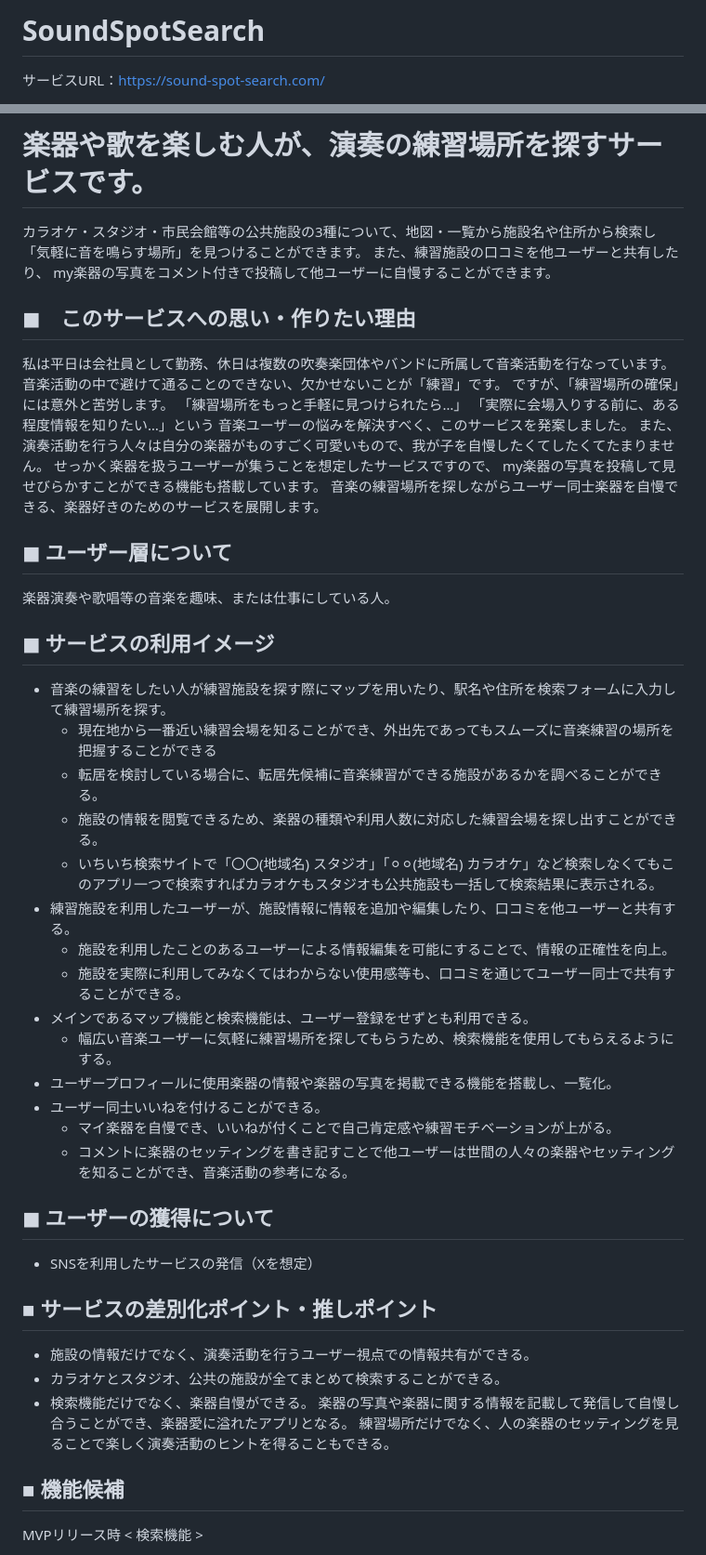
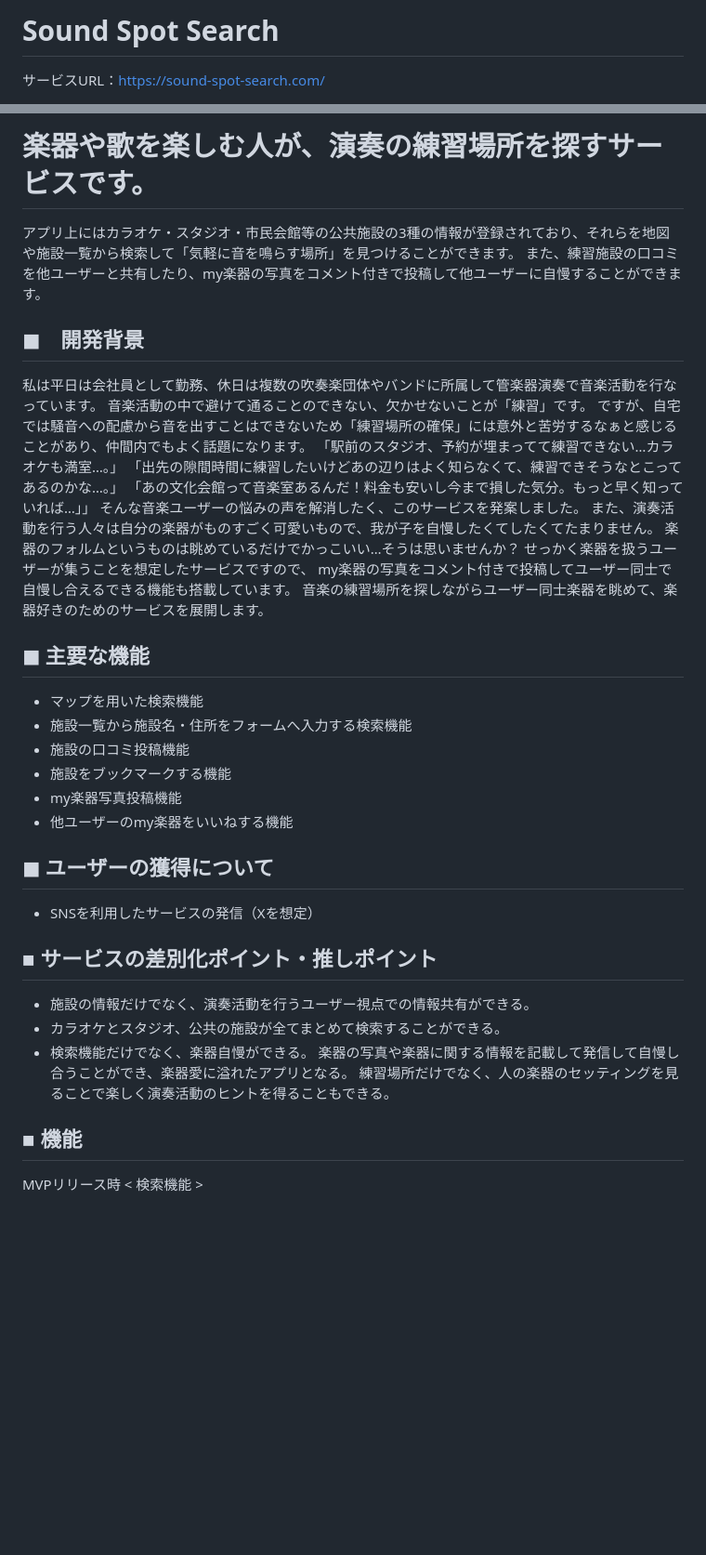
Before and after one commit to shisa3110/Sound_Spot_Search, a Markdown page: README.md, 2 parts joined by grey strips. Shown at 93% size. Rendered like a GitHub page; blank space fills up the shorter version.

Commit message:
[Fix]文言修正

```diff
--- a/README.md
+++ b/README.md
@@ -1,3 +1,3 @@
-# SoundSpotSearch
+# Sound Spot Search
 サービスURL：https://sound-spot-search.com/
 
@@ -6,40 +7,37 @@
 
 # 楽器や歌を楽しむ人が、演奏の練習場所を探すサービスです。
-カラオケ・スタジオ・市民会館等の公共施設の3種について、地図・一覧から施設名や住所から検索し
-「気軽に音を鳴らす場所」を見つけることができます。
-また、練習施設の口コミを他ユーザーと共有したり、
-my楽器の写真をコメント付きで投稿して他ユーザーに自慢することができます。
+アプリ上にはカラオケ・スタジオ・市民会館等の公共施設の3種の情報が登録されており、それらを地図や施設一覧から検索して「気軽に音を鳴らす場所」を見つけることができます。</br>
+また、練習施設の口コミを他ユーザーと共有したり、my楽器の写真をコメント付きで投稿して他ユーザーに自慢することができます。
+</br>
+</br>
 
-## ◼︎　このサービスへの思い・作りたい理由
-私は平日は会社員として勤務、休日は複数の吹奏楽団体やバンドに所属して音楽活動を行なっています。</br>
+## ◼︎　開発背景
+私は平日は会社員として勤務、休日は複数の吹奏楽団体やバンドに所属して管楽器演奏で音楽活動を行なっています。</br>
 音楽活動の中で避けて通ることのできない、欠かせないことが「練習」です。</br>
-ですが、「練習場所の確保」には意外と苦労します。</br>
-「練習場所をもっと手軽に見つけられたら…」</br>
-「実際に会場入りする前に、ある程度情報を知りたい…」という</br>
-音楽ユーザーの悩みを解決すべく、このサービスを発案しました。</br>
+ですが、自宅では騒音への配慮から音を出すことはできないため「練習場所の確保」には意外と苦労するなぁと感じることがあり、仲間内でもよく話題になります。</br>
+「駅前のスタジオ、予約が埋まってて練習できない…カラオケも満室…。」</br>
+「出先の隙間時間に練習したいけどあの辺りはよく知らなくて、練習できそうなとこってあるのかな…。」</br>
+「あの文化会館って音楽室あるんだ！料金も安いし今まで損した気分。もっと早く知っていれば…」」</br>
+そんな音楽ユーザーの悩みの声を解消したく、このサービスを発案しました。</br>
 また、演奏活動を行う人々は自分の楽器がものすごく可愛いもので、我が子を自慢したくてしたくてたまりません。</br>
+楽器のフォルムというものは眺めているだけでかっこいい…そうは思いませんか？</br>
 せっかく楽器を扱うユーザーが集うことを想定したサービスですので、</br>
-my楽器の写真を投稿して見せびらかすことができる機能も搭載しています。</br>
-音楽の練習場所を探しながらユーザー同士楽器を自慢できる、楽器好きのためのサービスを展開します。</br>
+my楽器の写真をコメント付きで投稿してユーザー同士で自慢し合えるできる機能も搭載しています。</br>
+音楽の練習場所を探しながらユーザー同士楽器を眺めて、楽器好きのためのサービスを展開します。</br>
 
-## ◼︎ ユーザー層について
-楽器演奏や歌唱等の音楽を趣味、または仕事にしている人。
+</br>
+</br>
 
-## ◼︎ サービスの利用イメージ
- - 音楽の練習をしたい人が練習施設を探す際にマップを用いたり、駅名や住所を検索フォームに入力して練習場所を探す。
-    - 現在地から一番近い練習会場を知ることができ、外出先であってもスムーズに音楽練習の場所を把握することができる
-    - 転居を検討している場合に、転居先候補に音楽練習ができる施設があるかを調べることができる。
-    - 施設の情報を閲覧できるため、楽器の種類や利用人数に対応した練習会場を探し出すことができる。
-    - いちいち検索サイトで「〇〇(地域名) スタジオ」「⚪︎⚪︎(地域名) カラオケ」など検索しなくてもこのアプリ一つで検索すればカラオケもスタジオも公共施設も一括して検索結果に表示される。
- - 練習施設を利用したユーザーが、施設情報に情報を追加や編集したり、口コミを他ユーザーと共有する。
-    - 施設を利用したことのあるユーザーによる情報編集を可能にすることで、情報の正確性を向上。
-    - 施設を実際に利用してみなくてはわからない使用感等も、口コミを通じてユーザー同士で共有することができる。
- - メインであるマップ機能と検索機能は、ユーザー登録をせずとも利用できる。
-    - 幅広い音楽ユーザーに気軽に練習場所を探してもらうため、検索機能を使用してもらえるようにする。
- - ユーザープロフィールに使用楽器の情報や楽器の写真を掲載できる機能を搭載し、一覧化。
- - ユーザー同士いいねを付けることができる。
-    - マイ楽器を自慢でき、いいねが付くことで自己肯定感や練習モチベーションが上がる。
-    - コメントに楽器のセッティングを書き記すことで他ユーザーは世間の人々の楽器やセッティングを知ることができ、音楽活動の参考になる。
+## ◼︎ 主要な機能
+ - マップを用いた検索機能
+ - 施設一覧から施設名・住所をフォームへ入力する検索機能
+ - 施設の口コミ投稿機能
+ - 施設をブックマークする機能
+ - my楽器写真投稿機能
+ - 他ユーザーのmy楽器をいいねする機能
+
+ </br>
+</br>
 
 ## ◼︎ ユーザーの獲得について
  - SNSを利用したサービスの発信（Xを想定）
@@ -51,7 +49,7 @@ my楽器の写真を投稿して見せびらかすことができる機能も搭
    楽器の写真や楽器に関する情報を記載して発信して自慢し合うことができ、楽器愛に溢れたアプリとなる。
    練習場所だけでなく、人の楽器のセッティングを見ることで楽しく演奏活動のヒントを得ることもできる。
 
-## ■ 機能候補
+## ■ 機能
 MVPリリース時
 < 検索機能 >
 - 基本的な施設情報（施設名、所在、公式サイトのURL、電話番号、料金）
```
Also changed, not shown: other parts of README.md (+3 -2 lines).
